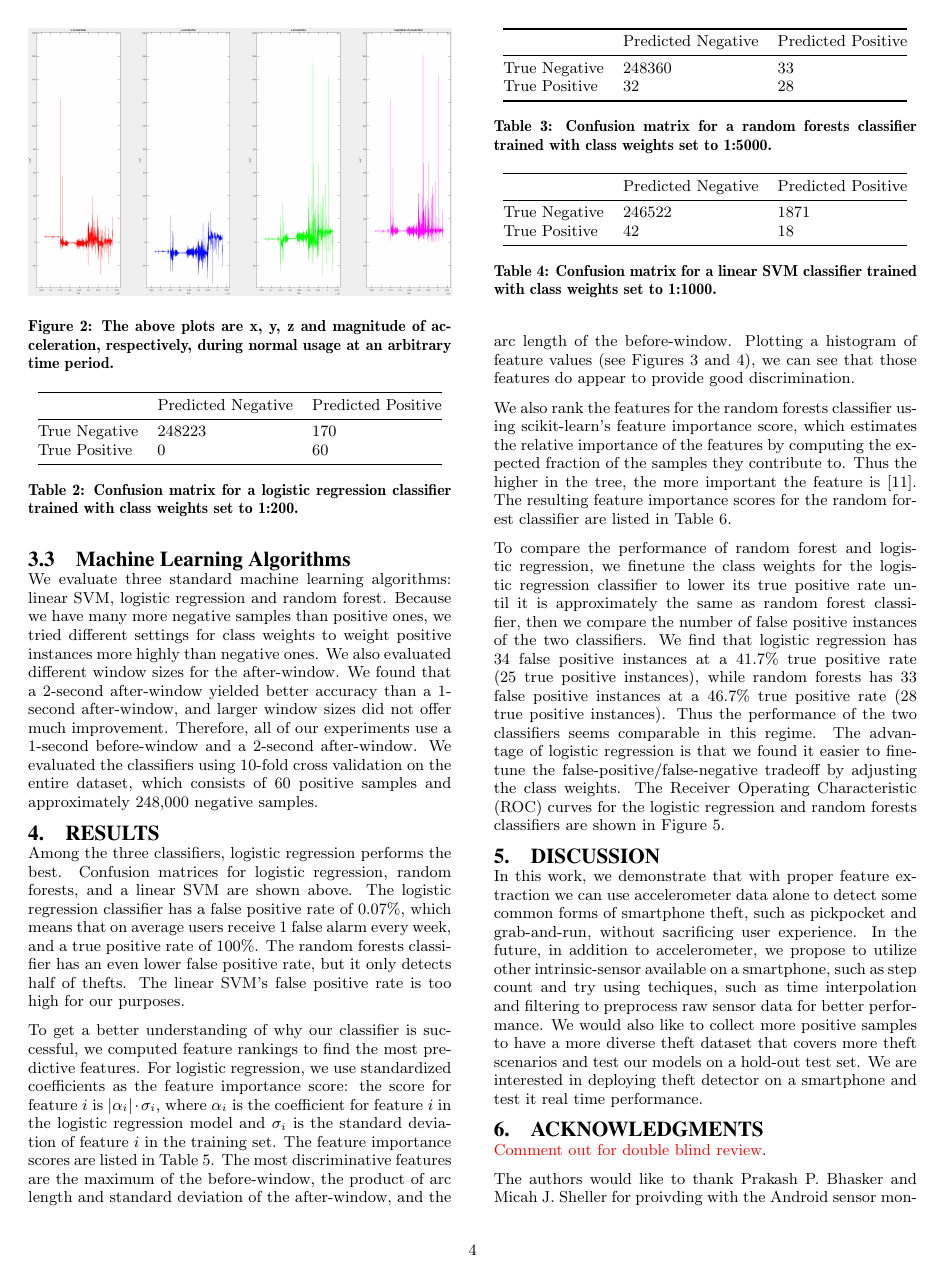
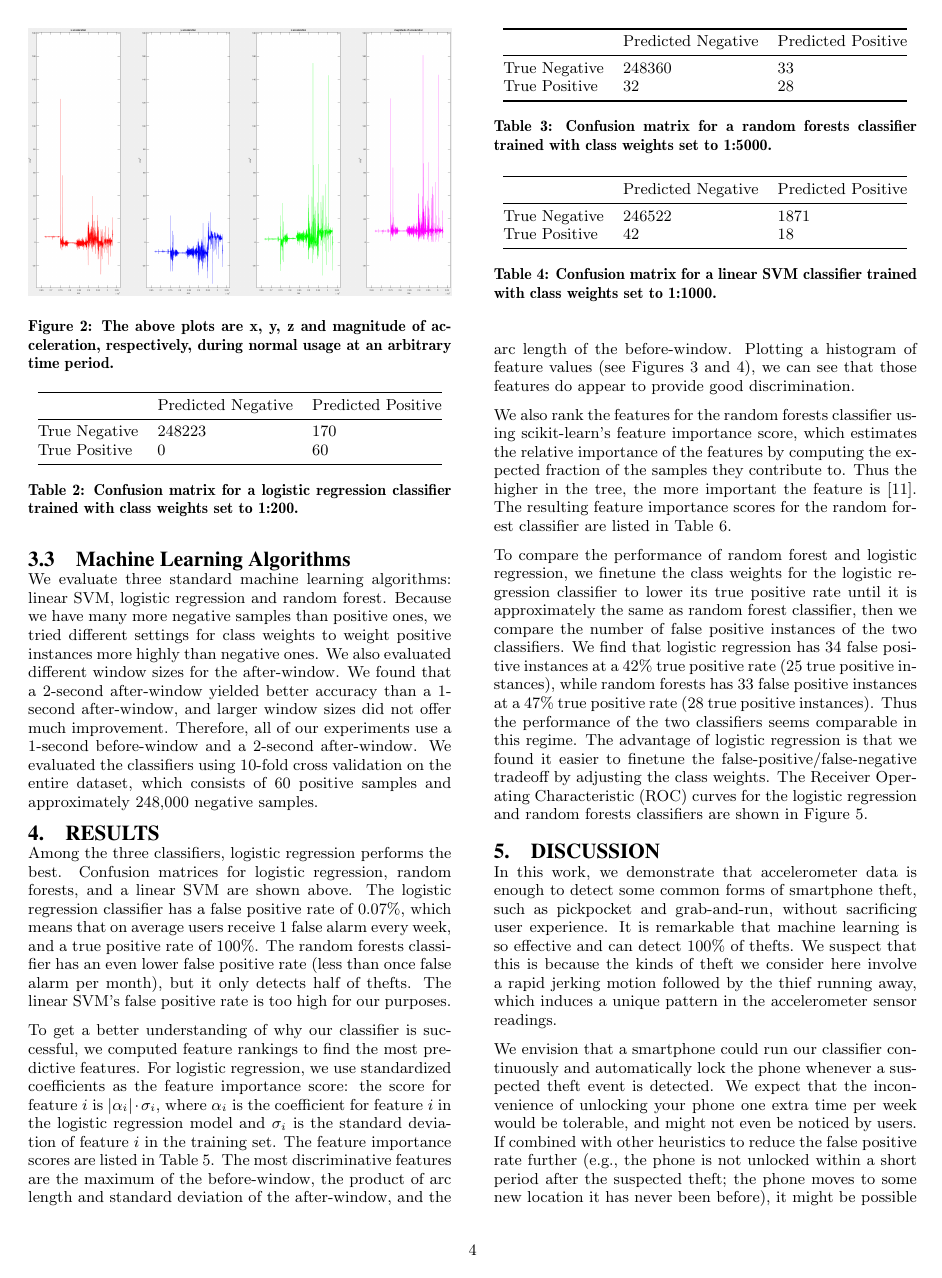
Before and after one commit to davidwagner/phone-theft-research, a LaTeX paper (phone_theft_detect_paper/soups-article.tex): page 4 of 7. Compiled offline with pdfLaTeX.

Commit message:
A bit more discussion

```diff
--- a/phone_theft_detect_paper/soups-article.tex
+++ b/phone_theft_detect_paper/soups-article.tex
@@ -403,7 +403,7 @@ Among the three classifiers, logistic regression performs the best.
 Confusion matrices for logistic regression, random forests, and a linear SVM
 are shown above.
 The logistic regression classifier has a false positive rate of 0.07\%, which means that on average users receive 1 false alarm every week, and a true positive rate of 100\%.
-The random forests classifier has an even lower false positive rate,
+The random forests classifier has an even lower false positive rate (less than once false alarm per month),
 but it only detects half of thefts.
 The linear SVM's false positive rate is too high for our purposes.
 
@@ -527,8 +527,8 @@ Mean (b)               & 0.0080411          \\ \bottomrule
 \end{figure*}
 
 To compare the performance of random forest and logistic regression, we finetune the class weights for the logistic regression classifier to lower its true positive rate until it is approximately the same as random forest classifier, then we compare the number of false positive instances of the two classifiers.
-We find that logistic regression has 34 false positive instances at a 41.7\% true positive rate (25 true positive instances),
-while random forests has 33 false positive instances at a 46.7\% true positive rate (28 true positive instances).
+We find that logistic regression has 34 false positive instances at a 42\% true positive rate (25 true positive instances),
+while random forests has 33 false positive instances at a 47\% true positive rate (28 true positive instances).
 Thus the performance of the two classifiers seems comparable in this regime.
 The advantage of logistic regression is that we found it easier to finetune the false-positive/false-negative tradeoff by adjusting the class weights.
 The Receiver Operating Characteristic (ROC) curves for the logistic regression and random forests classifiers are shown in Figure~\ref{fig:roc}.
@@ -544,7 +544,10 @@ The Receiver Operating Characteristic (ROC) curves for the logistic regression a
 
 
 \section{Discussion}
-In this work, we demonstrate that with proper feature extraction we can use accelerometer data alone to detect some common forms of smartphone theft, such as pickpocket and grab-and-run, without sacrificing user experience.
-In the future, in addition to accelerometer, we propose to utilize other intrinsic-sensor available on a smartphone, such as step count and try using techiques, such as time interpolation and filtering to preprocess raw sensor data for better performance.
-We would also like to collect more positive samples to have a more diverse theft dataset that covers more theft scenarios and test our models on a hold-out test set.
-We are interested in deploying theft detector on a smartphone and test it real time performance.
+In this work, we demonstrate that accelerometer data is enough to detect some common forms of smartphone theft, such as pickpocket and grab-and-run, without sacrificing user experience.
+It is remarkable that machine learning is so effective and can detect 100\% of thefts.
+We suspect that this is because the kinds of theft we consider here involve a rapid jerking motion followed by the thief running away, which induces a unique pattern in the accelerometer sensor readings.
+
+We envision that a smartphone could run our classifier continuously and automatically lock the phone whenever a suspected theft event is detected.
+We expect that the inconvenience of unlocking your phone one extra time per week would be tolerable, and might not even be noticed by users.
+If combined with other heuristics to reduce the false positive rate further (e.g., the phone is not unlocked within a short period after the suspected theft; the phone moves to some new location it has never been before), it might be possible to notify the owner or take other measures as well when a theft is detected.
```
Also changed, not shown: phone_theft_detect_paper/soups-article.tex (15 more changed lines).
